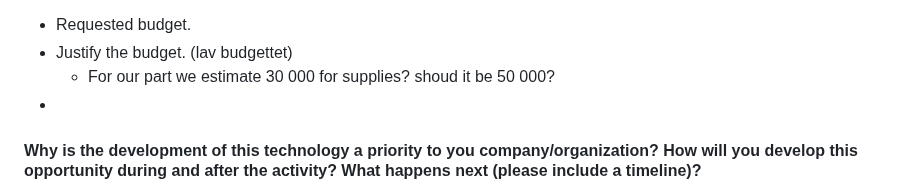
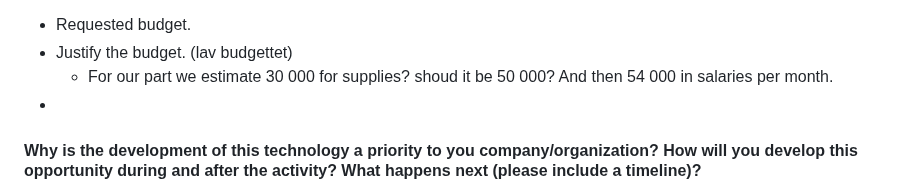
Before and after one commit to sat-masters/docs, a Markdown page: Business/ESA GSTP/GSTP Ansøgning.md, the part around the change. Rendered like a GitHub page.

Commit message:
vault backup: 2025-04-10 08:15:34

```diff
--- a/Business/ESA GSTP/GSTP Ansøgning.md
+++ b/Business/ESA GSTP/GSTP Ansøgning.md
@@ -85,7 +85,7 @@ We propose a **phased approach** aligned with the GSTP activity, but framed arou
 
 * Requested budget.
 * Justify the budget. (lav budgettet)
-	* For our part we estimate 30 000 for supplies? shoud it be 50 000?
+	* For our part we estimate 30 000 for supplies? shoud it be 50 000? And then 54 000 in salaries per month.
 *
 
 
```
